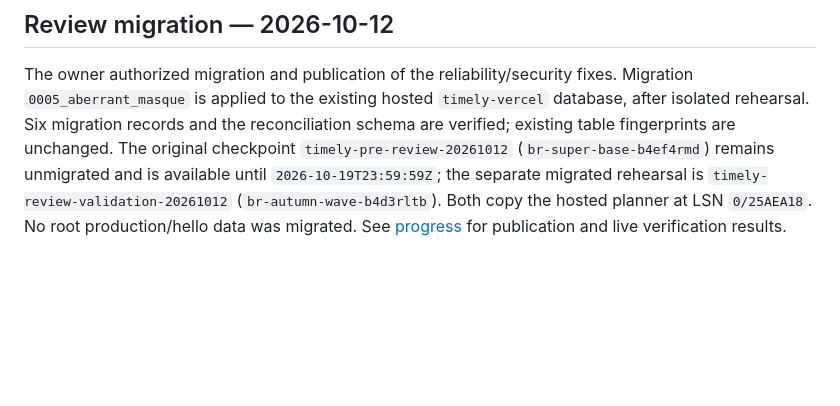
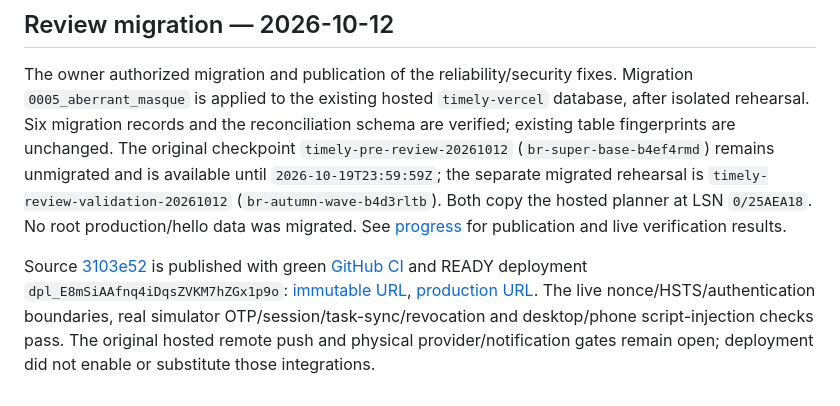
Before and after one commit to Alexeiguch/timely, a Markdown page: docs/deployment.md, the part around the change. Drawn GitHub-style; blank space fills up the shorter version.

```diff
--- a/docs/deployment.md
+++ b/docs/deployment.md
@@ -58,3 +58,5 @@ Protocol version 1 currently includes preference and restore commands introduced
 ## Review migration — 2026-10-12
 
 The owner authorized migration and publication of the reliability/security fixes. Migration `0005_aberrant_masque` is applied to the existing hosted `timely-vercel` database, after isolated rehearsal. Six migration records and the reconciliation schema are verified; existing table fingerprints are unchanged. The original checkpoint `timely-pre-review-20261012` (`br-super-base-b4ef4rmd`) remains unmigrated and is available until `2026-10-19T23:59:59Z`; the separate migrated rehearsal is `timely-review-validation-20261012` (`br-autumn-wave-b4d3rltb`). Both copy the hosted planner at LSN `0/25AEA18`. No root production/hello data was migrated. See [progress](progress.md#authorized-review-rollout--2026-10-12) for publication and live verification results.
+
+Source [3103e52](https://github.com/Alexeiguch/timely/commit/3103e52beb7c9c2655a18dea4a20a6a113ccded3) is published with green [GitHub CI](https://github.com/Alexeiguch/timely/actions/runs/38275271898) and READY deployment `dpl_E8mSiAAfnq4iDqsZVKM7hZGx1p9o`: [immutable URL](https://timely-ijm7110cs-alexeiguchs-projects.vercel.app), [production URL](https://timely-mauve-five.vercel.app). The live nonce/HSTS/authentication boundaries, real simulator OTP/session/task-sync/revocation and desktop/phone script-injection checks pass. The original hosted remote push and physical provider/notification gates remain open; deployment did not enable or substitute those integrations.
```
Also changed, not shown: docs/decisions/017-review-reliability.md (+1 -1 lines), docs/progress.md (+7 -0 lines).
